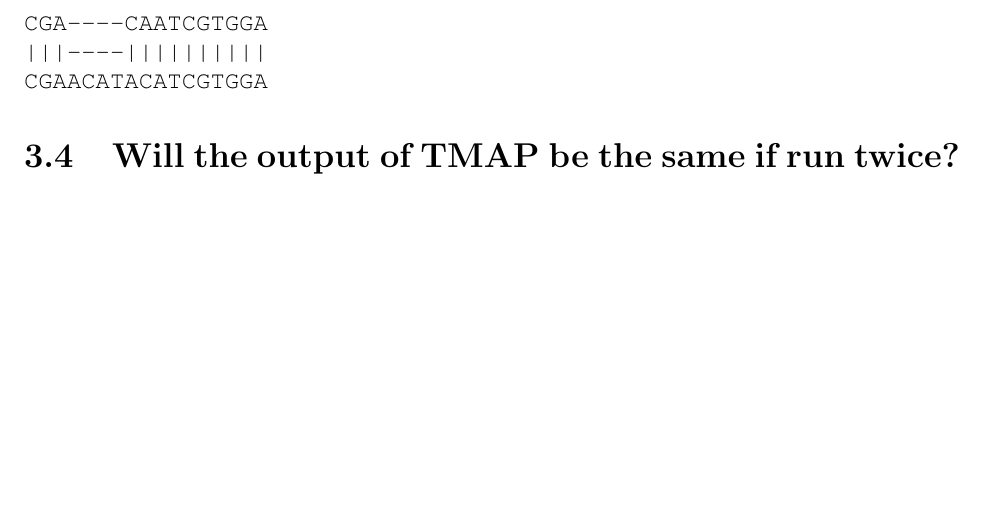
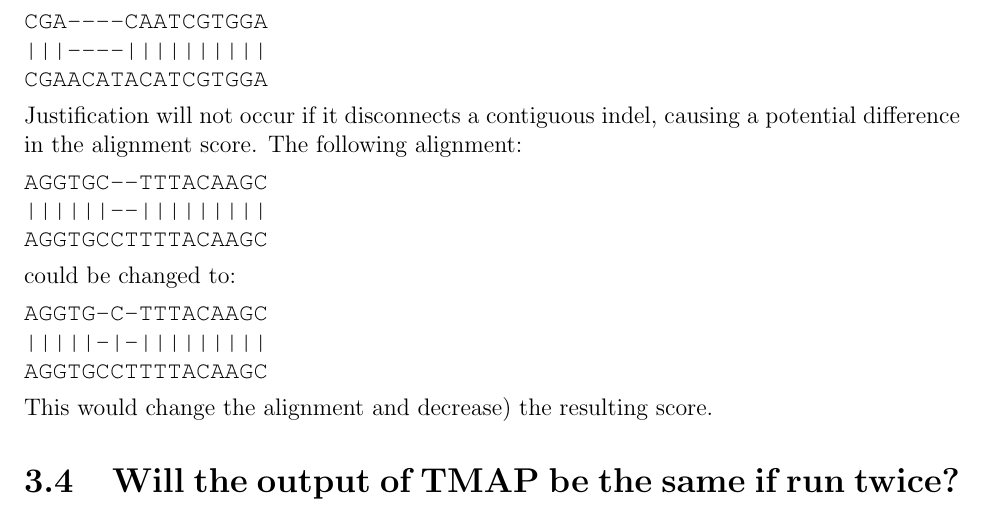
Before and after one commit to iontorrent/TMAP, a LaTeX book (doc/tmap-book.tex): part of page 26 of 29, cut so that both start at the same text, the shorter picture padded with empty space. Compiled offline with pdfLaTeX.

Commit message:
* updating documentation about indel justification

```diff
--- a/doc/tmap-book.tex
+++ b/doc/tmap-book.tex
@@ -611,6 +610,20 @@
 |||----||||||||||
 CGAACATACATCGTGGA
 \end{verbatim}
+Justification will not occur if it disconnects a contiguous indel, causing a potential difference in the alignment score.
+The following alignment:
+\begin{verbatim}
+AGGTGC--TTTACAAGC
+||||||--|||||||||
+AGGTGCCTTTTACAAGC
+\end{verbatim}
+could be changed to:
+\begin{verbatim}
+AGGTG-C-TTTACAAGC
+|||||-|-|||||||||
+AGGTGCCTTTTACAAGC
+\end{verbatim}
+This would change the alignment and decrease) the resulting score.
 
 \section{Will the output of TMAP be the same if run twice?}
 TMAP will always produce the same output if run twice unless the \TT{-a 1} option and multiple threads (\TT{-n}) are used.
```
Also changed, not shown: doc/tmap-book.pdf, doc/tmap-book.tex (1 more changed lines).
